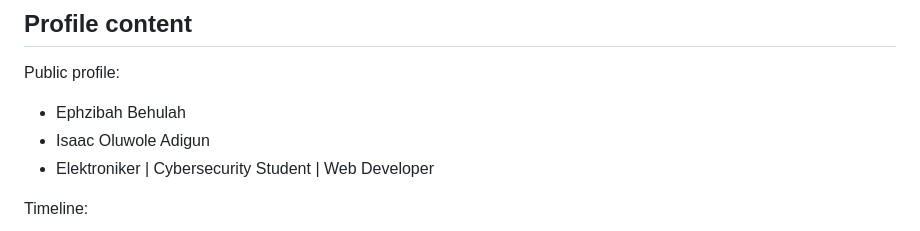
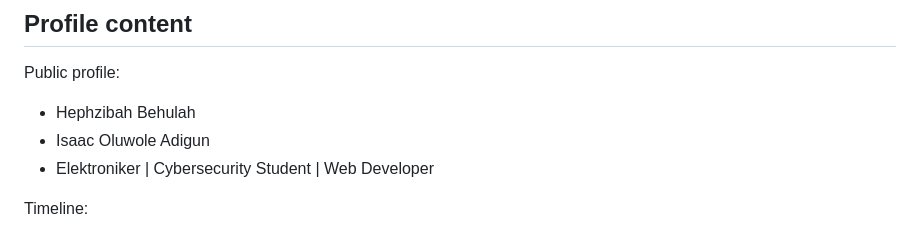
Before and after one commit to Trevacceleratory37/trevacceleratory37.github.io, a Markdown page: README.md, the part around the change. Drawn GitHub-style.

Commit message:
Correct README name spelling

```diff
--- a/README.md
+++ b/README.md
@@ -33,7 +33,7 @@ PORTFOLIO → PYTHON COMPILER links to OneCompiler for Python demonstrations.
 ## Profile content
 
 Public profile:
-- Ephzibah Behulah
+- Hephzibah Behulah
 - Isaac Oluwole Adigun
 - Elektroniker | Cybersecurity Student | Web Developer
 
```
